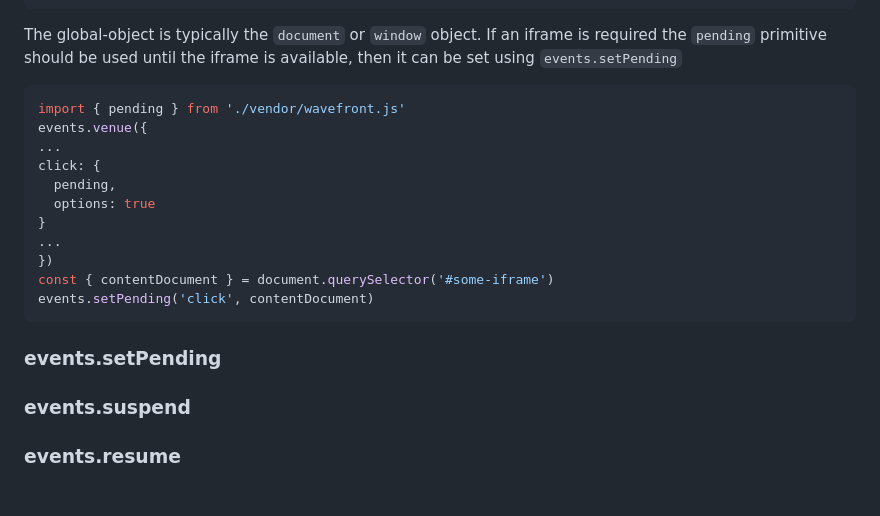
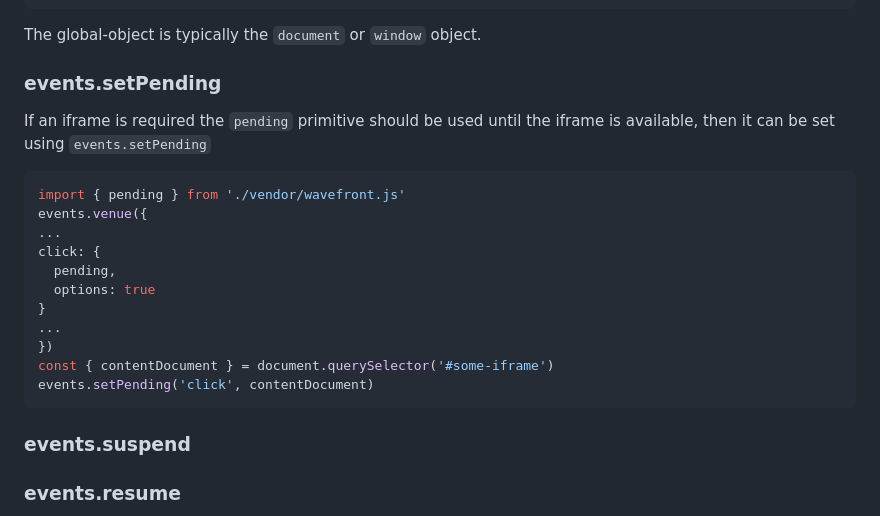
Before and after one commit to julienetie/wavefront, a Markdown page: docs/events.md, the part around the change. Drawn GitHub-style; blank space fills up the shorter version.

````diff
--- a/docs/events.md
+++ b/docs/events.md
@@ -153,7 +153,10 @@ focus: {
 ...
 })
 ```
-The global-object is typically the `document` or `window` object. If an iframe is required the `pending` primitive should be used until the iframe is available, then it can be set using
+The global-object is typically the `document` or `window` object.
+
+### events.setPending
+If an iframe is required the `pending` primitive should be used until the iframe is available, then it can be set using
 `events.setPending`
 ```javascript
 import { pending } from './vendor/wavefront.js'
@@ -168,7 +171,7 @@ click: {
 const { contentDocument } = document.querySelector('#some-iframe')
 events.setPending('click', contentDocument)
 ```
-### events.setPending
+
 
 ### events.suspend
 
````
